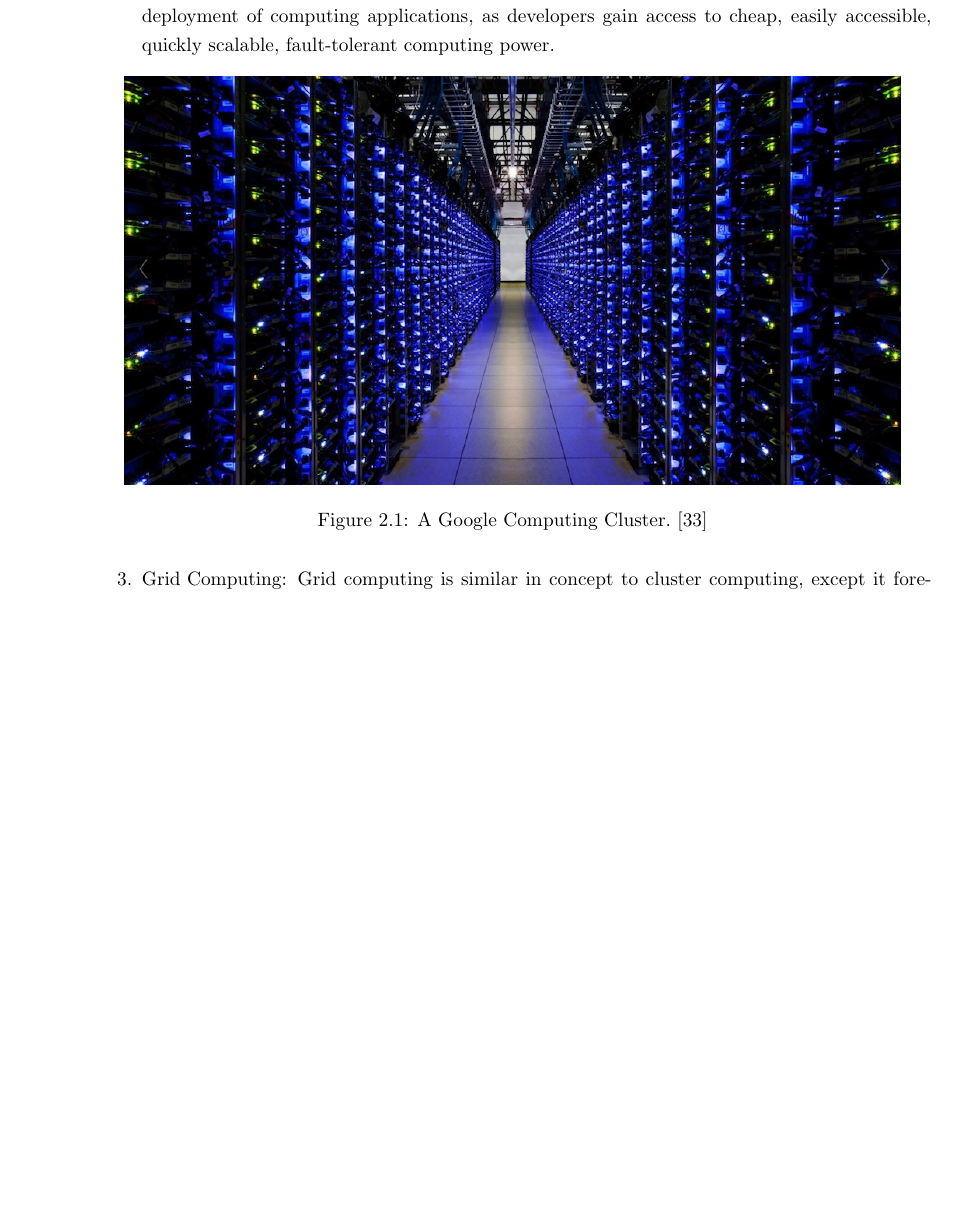
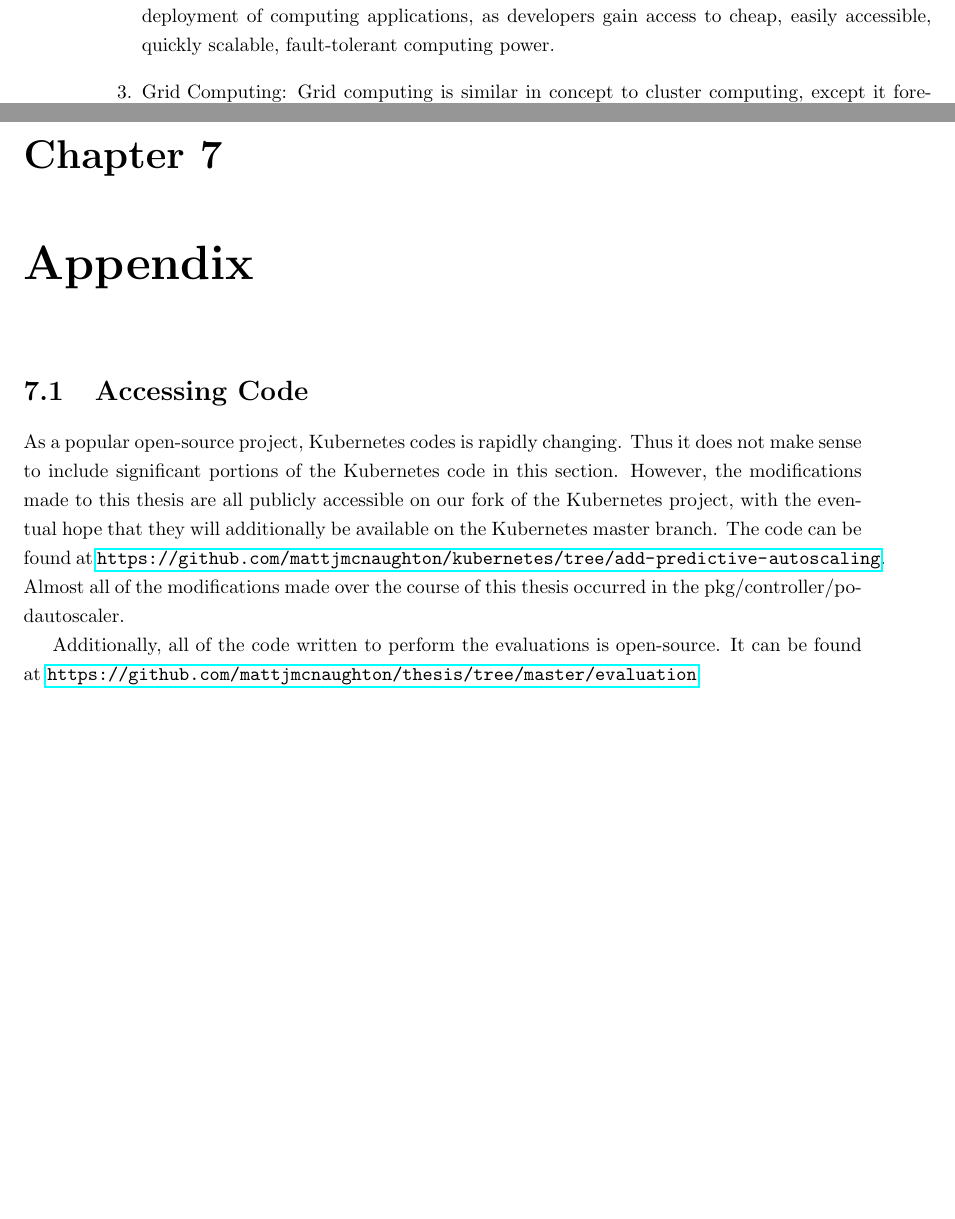
Before and after one commit to mattjmcnaughton/thesis, a LaTeX thesis (writing/thesis.tex, which reads writing/chapters/appendix.tex, writing/chapters/appendix/accessing-code.tex, writing/chapters/background/resource-intensive-computing-paradigms.tex): part of page 11 of 60 before the commit and two parts of pages 11 and 58 of 61 after it, the two joined at a grey line, cut so that both start at the same text, the shorter picture padded with empty space. Compiled offline with pdfLaTeX.

Commit message:
Add appendix
Add an appendix - right now the only section in the appendix talks about
how to access the code pertinent to this thesis.

Signed-off-by: mattjmcnaughton <mattjmcnaughton@gmail.com>

```diff
--- /dev/null
+++ b/writing/chapters/appendix.tex
@@ -0,0 +1,3 @@
+\section{Accessing Code}
+
+\input{chapters/appendix/accessing-code}
--- /dev/null
+++ b/writing/chapters/appendix/accessing-code.tex
@@ -0,0 +1,13 @@
+As a popular open-source project, Kubernetes codes is rapidly changing. Thus it
+does not make sense to include significant portions of the Kubernetes code in
+this section. However, the modifications made to this thesis are all publicly
+accessible on our fork of the Kubernetes project, with the eventual hope that
+they will additionally be available on the Kubernetes master branch. The code
+can be found at
+\url{https://github.com/mattjmcnaughton/kubernetes/tree/add-predictive-autoscaling}.
+Almost all of the modifications made over the course of this thesis occurred in
+the pkg/controller/podautoscaler.
+
+Additionally, all of the code written to perform the evaluations is open-source.
+It can be found at
+\url{https://github.com/mattjmcnaughton/thesis/tree/master/evaluation}.
--- a/writing/chapters/background/resource-intensive-computing-paradigms.tex
+++ b/writing/chapters/background/resource-intensive-computing-paradigms.tex
@@ -45,11 +45,6 @@ commodity computer. An overview of these paradigms is given below:
     developers gain access to cheap, easily accessible, quickly scalable,
     fault-tolerant computing power.
 
-    \begin{figure}[!h]
-      \centerline{\includegraphics[scale=.4]{google-cluster.jpg}}
-      \caption{A Google Computing Cluster.\cite{image-google-cluster}}
-    \end{figure}
-
   \item \underline{Grid Computing}: Grid computing is similar in concept to
     cluster computing, except it foregoes the requirement that all computers
     within the grid be relatively homogeneous. As such, the grid computing model accounts
--- a/writing/thesis.tex
+++ b/writing/thesis.tex
@@ -32,6 +32,10 @@
 
 \input{chapters/conclusion}
 
+\chapter{Appendix}
+
+\input{chapters/appendix}
+
 %%%%%%%% References %%%%%%%%%%
 \bibliographystyle{acm}
 \bibliography{thesis}
```
Also changed, not shown: writing/chapters/prelude.tex (+2 -0 lines), writing/thesis.bib (+0 -7 lines), writing/thesis.pdf, 1 other file.
